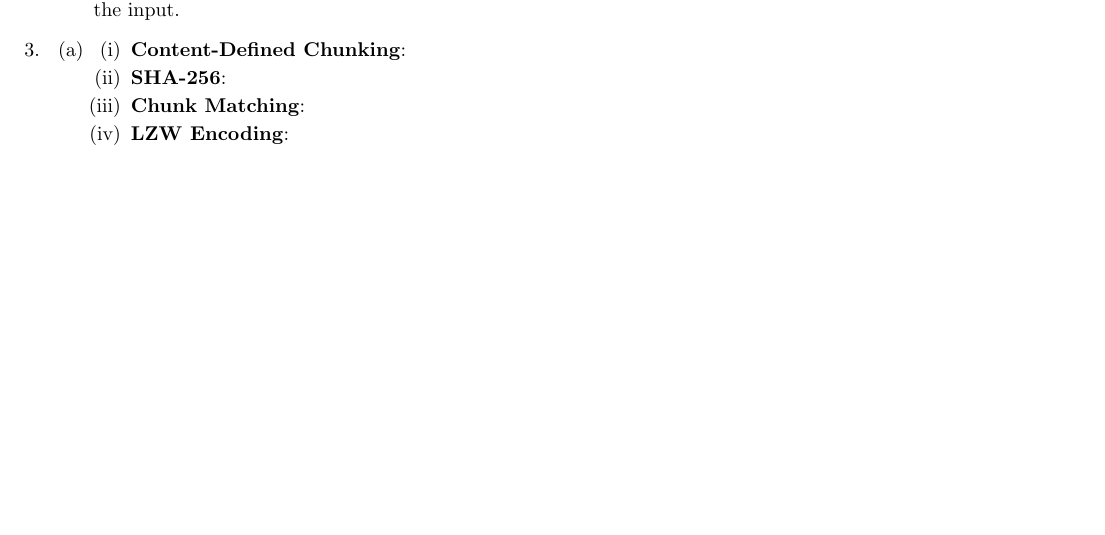
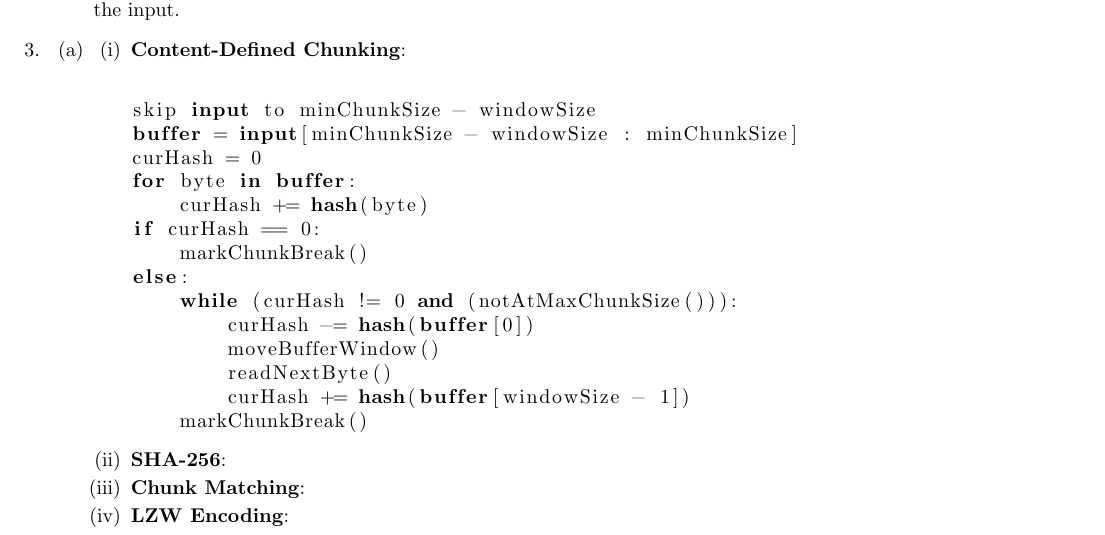
Before and after one commit to taylornelms15/ESE532-Final-Project, a LaTeX document (Writeups/p1report.tex): part of the page, cut so that both start at the same text, the shorter picture padded with empty space. Compiled offline with pdfLaTeX.

Commit message:
CDC pseudocode (underwhelming)

```diff
--- a/Writeups/p1report.tex
+++ b/Writeups/p1report.tex
@@ -33,7 +34,23 @@ By similar logic as the last question, with a $200$MHz clock, we end up with $12
 \item%a
 \begin{enumerate}[label=(\roman*)]
 \item%i
-\textbf{Content-Defined Chunking}:
+\textbf{Content-Defined Chunking}:\newline
+\begin{lstlisting}[language=python]
+skip input to minChunkSize - windowSize
+buffer = input[minChunkSize - windowSize : minChunkSize]
+curHash = 0
+for byte in buffer:
+    curHash += hash(byte)
+if curHash == 0:
+    markChunkBreak()
+else:
+    while (curHash != 0 and (notAtMaxChunkSize())):
+        curHash -= hash(buffer[0])
+        moveBufferWindow()
+        readNextByte()
+        curHash += hash(buffer[windowSize - 1])
+    markChunkBreak()
+\end{lstlisting}
 \item%ii
 \textbf{SHA-256}:
 \item%iii
```
Also changed, not shown: Writeups/p1report.pdf, Writeups/p1report.tex (1 more changed lines).
